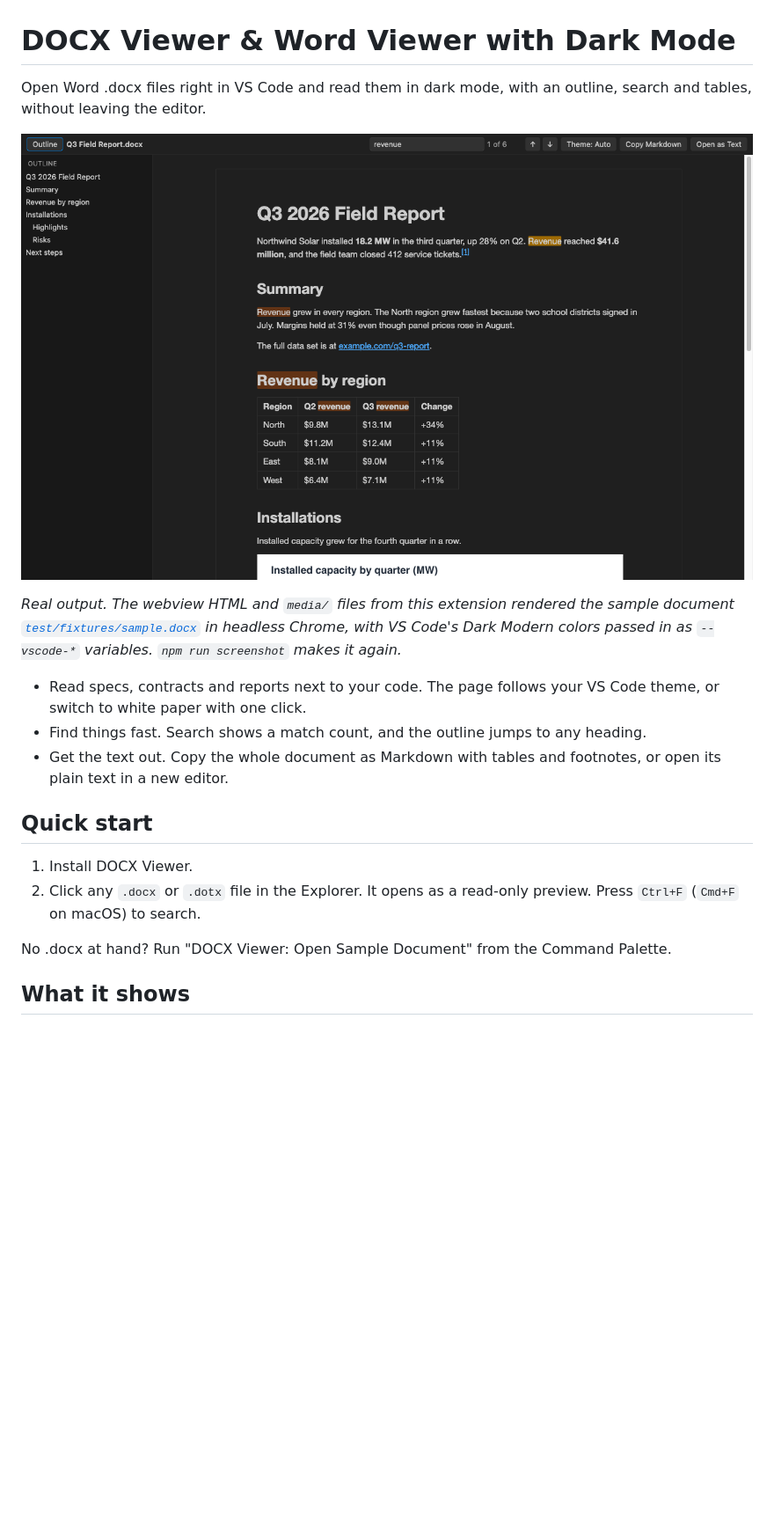
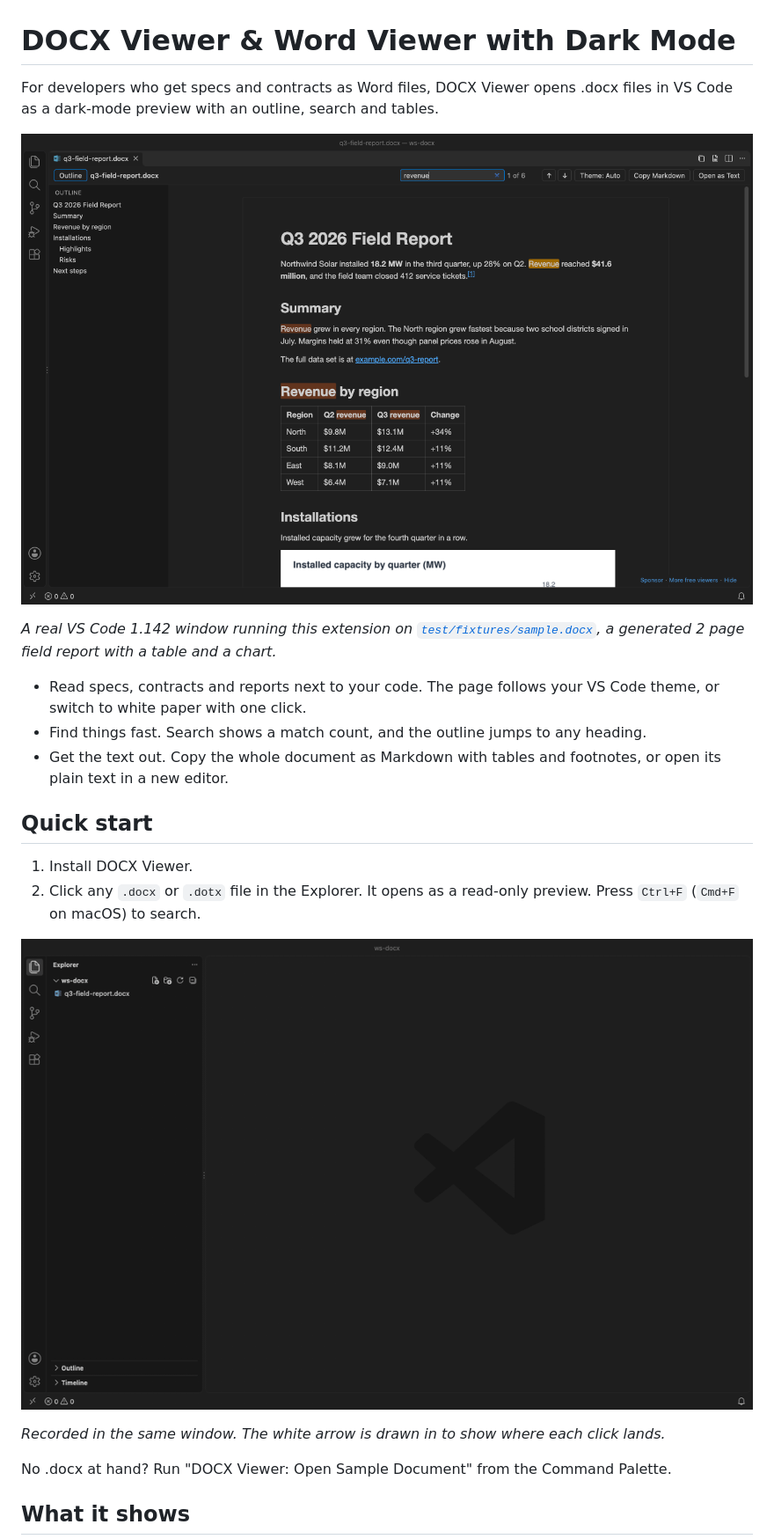
Before and after one commit to theluckystrike/docx-viewer-vscode, a Markdown page: README.md, the part around the change. Shown at 88% size. GitHub-like rendering; pictures changed too: images/demo-docx.gif (added), images/vscode-docx-dark.png (added); blank space fills up the shorter version.

Commit message:
Listing first screen: real VS Code screenshot and GIF, 0.1.4

```diff
--- a/README.md
+++ b/README.md
@@ -1,10 +1,10 @@
 # DOCX Viewer & Word Viewer with Dark Mode
 
-Open Word .docx files right in VS Code and read them in dark mode, with an outline, search and tables, without leaving the editor.
+For developers who get specs and contracts as Word files, DOCX Viewer opens .docx files in VS Code as a dark-mode preview with an outline, search and tables.
 
-![A Word report open in DOCX Viewer in dark mode, with the heading outline on the left and 6 matches for "revenue" highlighted](images/screenshot-dark.png)
+![A Word report open in VS Code in dark mode, with the heading outline on the left and a search for revenue on match 1 of 6](https://raw.githubusercontent.com/theluckystrike/docx-viewer-vscode/main/images/vscode-docx-dark.png)
 
-*Real output. The webview HTML and `media/` files from this extension rendered the sample document [`test/fixtures/sample.docx`](test/fixtures/sample.docx) in headless Chrome, with VS Code's Dark Modern colors passed in as `--vscode-*` variables. `npm run screenshot` makes it again.*
+*A real VS Code 1.142 window running this extension on [`test/fixtures/sample.docx`](test/fixtures/sample.docx), a generated 2 page field report with a table and a chart.*
 
 - Read specs, contracts and reports next to your code. The page follows your VS Code theme, or switch to white paper with one click.
 - Find things fast. Search shows a match count, and the outline jumps to any heading.
@@ -14,6 +14,10 @@ Open Word .docx files right in VS Code and read them in dark mode, with an outli
 
 1. Install DOCX Viewer.
 2. Click any `.docx` or `.dotx` file in the Explorer. It opens as a read-only preview. Press `Ctrl+F` (`Cmd+F` on macOS) to search.
+
+![A click on the .docx file opens it. Typing revenue marks 6 matches and Enter steps through them, a click on Installations in the outline jumps to that heading, and the theme button switches to white paper](https://raw.githubusercontent.com/theluckystrike/docx-viewer-vscode/main/images/demo-docx.gif)
+
+*Recorded in the same window. The white arrow is drawn in to show where each click lands.*
 
 No .docx at hand? Run "DOCX Viewer: Open Sample Document" from the Command Palette.
 
```
Also changed, not shown: CHANGELOG.md (+4 -0 lines), 3 other files.
